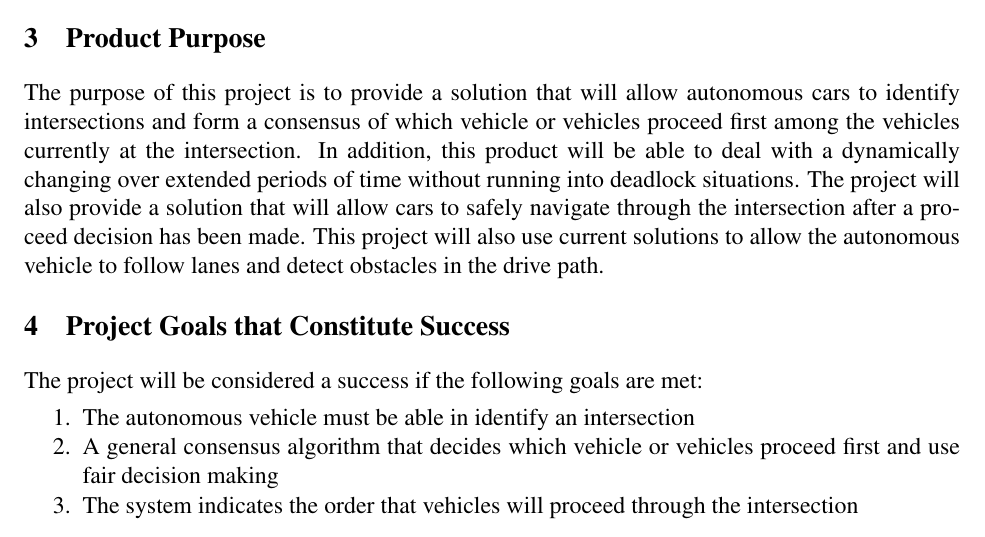
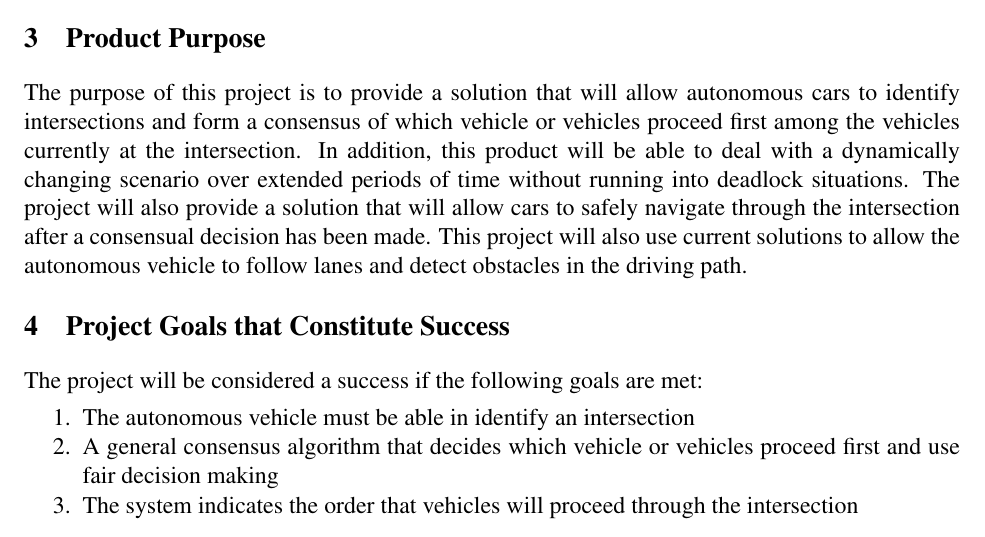
Before and after one commit to jean-lucas/vic, a LaTeX document (vic_project_goals.tex): part of page 4 of 4, cut so that both start at the same text. Compiled offline with pdfLaTeX.

Commit message:
Changed a few words around

```diff
--- a/vic_project_goals.tex
+++ b/vic_project_goals.tex
@@ -157,7 +157,7 @@ The project seeks to solve the intersection navigation problem of autonomous veh
 
 % Product Purpose
 \section{Product Purpose}
-The purpose of this  project is to provide a solution that will allow autonomous cars to identify intersections and form a consensus of which vehicle or vehicles proceed first among the vehicles currently at the  intersection. In addition, this product will be able to deal with a dynamically changing over extended periods of time without running into deadlock situations. The project will also provide a solution that will allow cars to safely navigate through the intersection after a proceed decision has been made. This project will also use current solutions to allow the autonomous vehicle to follow lanes and detect obstacles in the drive path.
+The purpose of this  project is to provide a solution that will allow autonomous cars to identify intersections and form a consensus of which vehicle or vehicles proceed first among the vehicles currently at the  intersection. In addition, this product will be able to deal with a dynamically changing scenario over extended periods of time without running into deadlock situations. The project will also provide a solution that will allow cars to safely navigate through the intersection after a consensual decision has been made. This project will also use current solutions to allow the autonomous vehicle to follow lanes and detect obstacles in the driving path.
 
 % Wassyng suggested that we set a few goals that, when met, the project
 % would be considered a success
```
Also changed, not shown: vic_project_goals.tex (1 more changed lines).
